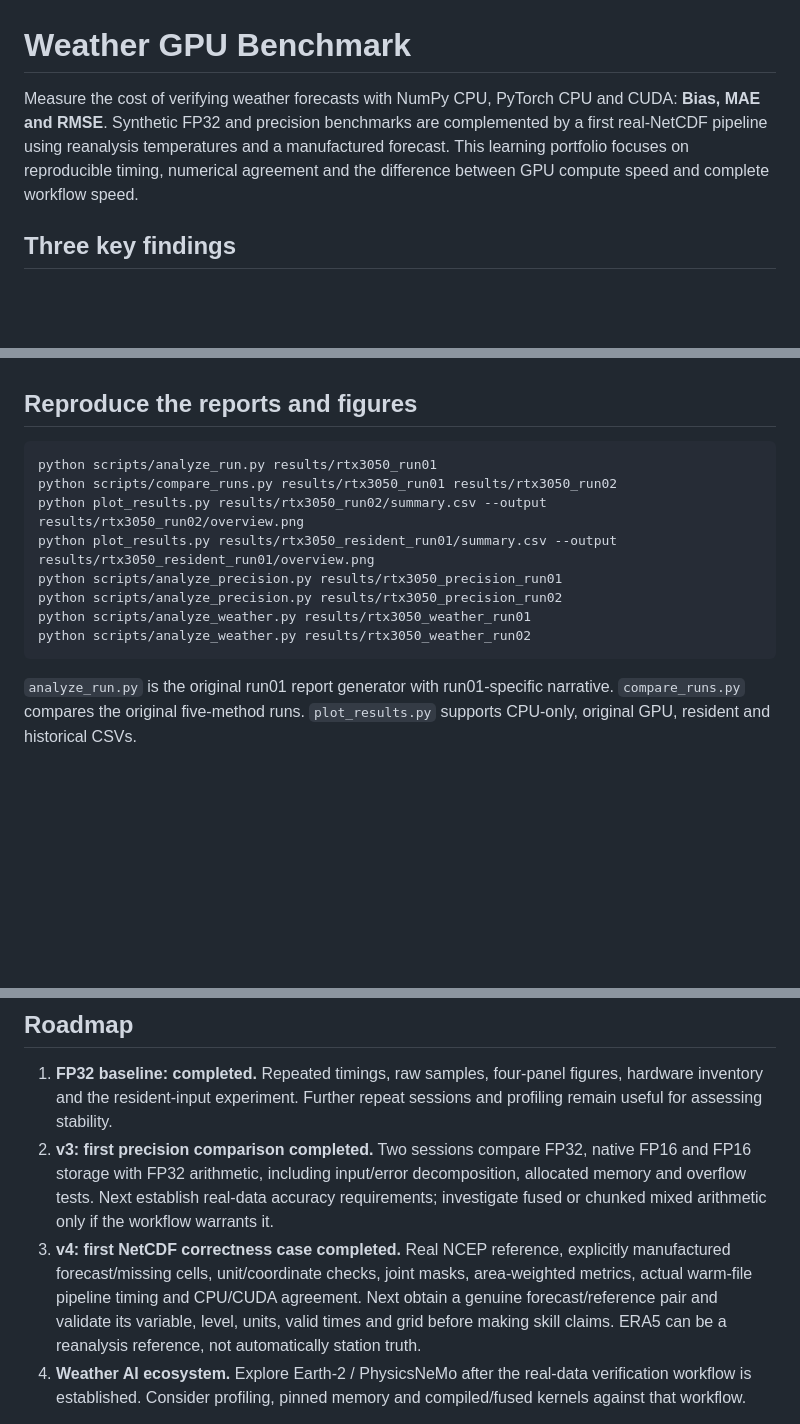
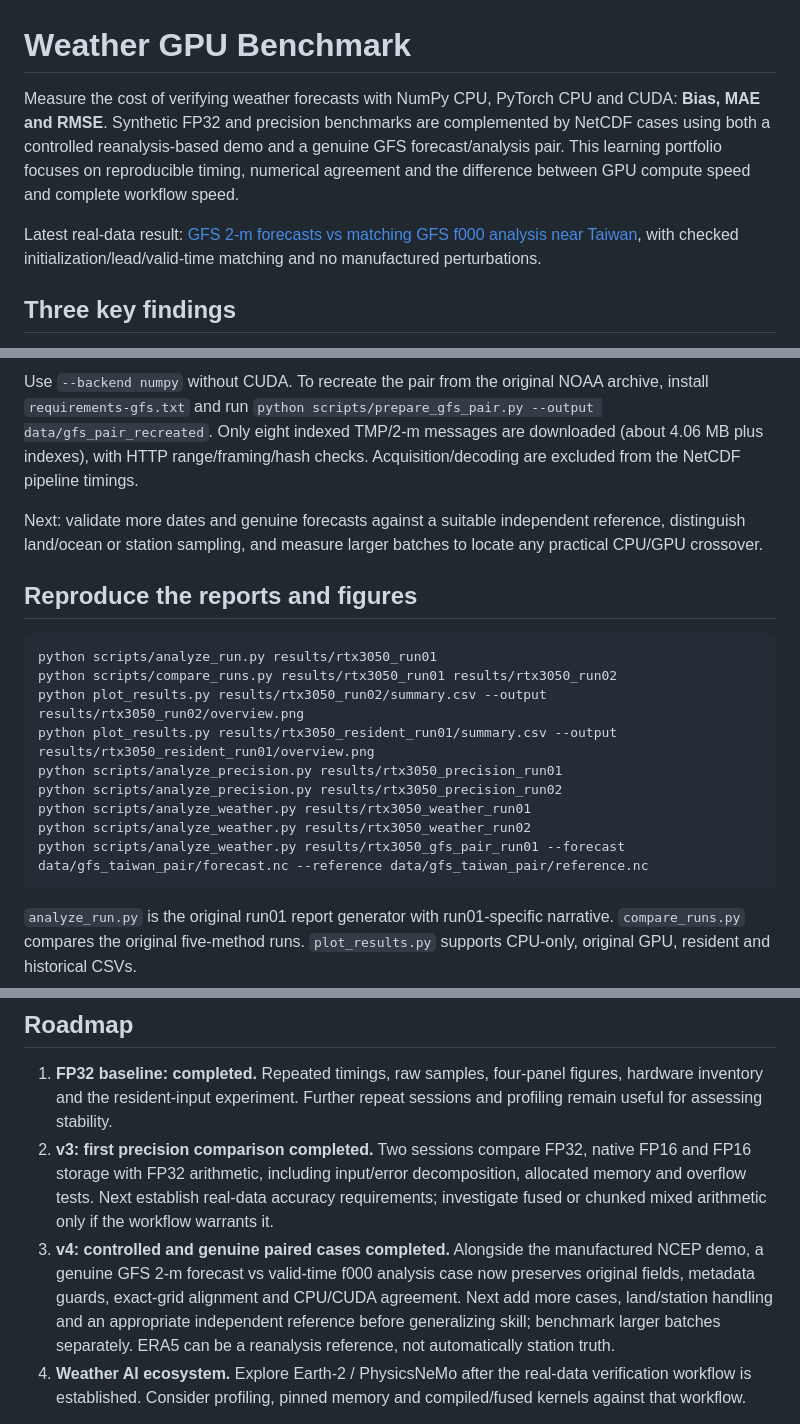
Before and after one commit to yinruei/weather-gpu-benchmark, a Markdown page: README.md, 3 parts joined by grey strips. Drawn GitHub-style; blank space fills up the shorter version.

Commit message:
Verify genuine GFS forecasts against matching valid-time analysis

````diff
--- a/README.md
+++ b/README.md
@@ -1,6 +1,8 @@
 # Weather GPU Benchmark
 
-Measure the cost of verifying weather forecasts with NumPy CPU, PyTorch CPU and CUDA: **Bias, MAE and RMSE**. Synthetic FP32 and precision benchmarks are complemented by a first real-NetCDF pipeline using reanalysis temperatures and a manufactured forecast. This learning portfolio focuses on reproducible timing, numerical agreement and the difference between GPU compute speed and complete workflow speed.
+Measure the cost of verifying weather forecasts with NumPy CPU, PyTorch CPU and CUDA: **Bias, MAE and RMSE**. Synthetic FP32 and precision benchmarks are complemented by NetCDF cases using both a controlled reanalysis-based demo and a genuine GFS forecast/analysis pair. This learning portfolio focuses on reproducible timing, numerical agreement and the difference between GPU compute speed and complete workflow speed.
+
+Latest real-data result: [GFS 2-m forecasts vs matching GFS f000 analysis near Taiwan](results/rtx3050_gfs_pair_run01/analysis.md), with checked initialization/lead/valid-time matching and no manufactured perturbations.
 
 ## Three key findings
 
@@ -198,3 +234,6 @@ Next: replace the manufactured forecast with a genuine forecast/reference pair f
+Use `--backend numpy` without CUDA. To recreate the pair from the original NOAA archive, install `requirements-gfs.txt` and run `python scripts/prepare_gfs_pair.py --output data/gfs_pair_recreated`. Only eight indexed TMP/2-m messages are downloaded (about 4.06 MB plus indexes), with HTTP range/framing/hash checks. Acquisition/decoding are excluded from the NetCDF pipeline timings.
+
+Next: validate more dates and genuine forecasts against a suitable independent reference, distinguish land/ocean or station sampling, and measure larger batches to locate any practical CPU/GPU crossover.
 
 ## Reproduce the reports and figures
 
@@ -207,6 +246,7 @@ python scripts/analyze_precision.py results/rtx3050_precision_run01
 python scripts/analyze_precision.py results/rtx3050_precision_run02
 python scripts/analyze_weather.py results/rtx3050_weather_run01
 python scripts/analyze_weather.py results/rtx3050_weather_run02
+python scripts/analyze_weather.py results/rtx3050_gfs_pair_run01 --forecast data/gfs_taiwan_pair/forecast.nc --reference data/gfs_taiwan_pair/reference.nc
 ```
 
 `analyze_run.py` is the original run01 report generator with run01-specific narrative. `compare_runs.py` compares the original five-method runs. `plot_results.py` supports CPU-only, original GPU, resident and historical CSVs.
@@ -219,7 +259,7 @@ The five original rows from the shared conversation remain unchanged in [legacy_
 
 1. **FP32 baseline: completed.** Repeated timings, raw samples, four-panel figures, hardware inventory and the resident-input experiment. Further repeat sessions and profiling remain useful for assessing stability.
 2. **v3: first precision comparison completed.** Two sessions compare FP32, native FP16 and FP16 storage with FP32 arithmetic, including input/error decomposition, allocated memory and overflow tests. Next establish real-data accuracy requirements; investigate fused or chunked mixed arithmetic only if the workflow warrants it.
-3. **v4: first NetCDF correctness case completed.** Real NCEP reference, explicitly manufactured forecast/missing cells, unit/coordinate checks, joint masks, area-weighted metrics, actual warm-file pipeline timing and CPU/CUDA agreement. Next obtain a genuine forecast/reference pair and validate its variable, level, units, valid times and grid before making skill claims. ERA5 can be a reanalysis reference, not automatically station truth.
+3. **v4: controlled and genuine paired cases completed.** Alongside the manufactured NCEP demo, a genuine GFS 2-m forecast vs valid-time f000 analysis case now preserves original fields, metadata guards, exact-grid alignment and CPU/CUDA agreement. Next add more cases, land/station handling and an appropriate independent reference before generalizing skill; benchmark larger batches separately. ERA5 can be a reanalysis reference, not automatically station truth.
 4. **Weather AI ecosystem.** Explore Earth-2 / PhysicsNeMo after the real-data verification workflow is established. Consider profiling, pinned memory and compiled/fused kernels against that workflow.
 
 Learning goal: explain how data movement, numerical precision and measurement boundaries affect a useful weather-verification pipeline.
````
Also changed, not shown: other parts of README.md (+35 -1 lines), data/gfs_taiwan_pair/README.md (added, +38 -0 lines), results/rtx3050_gfs_pair_run01/analysis.md (added, +52 -0 lines), results/rtx3050_gfs_pair_run01/weather.png (added), 12 other files.
